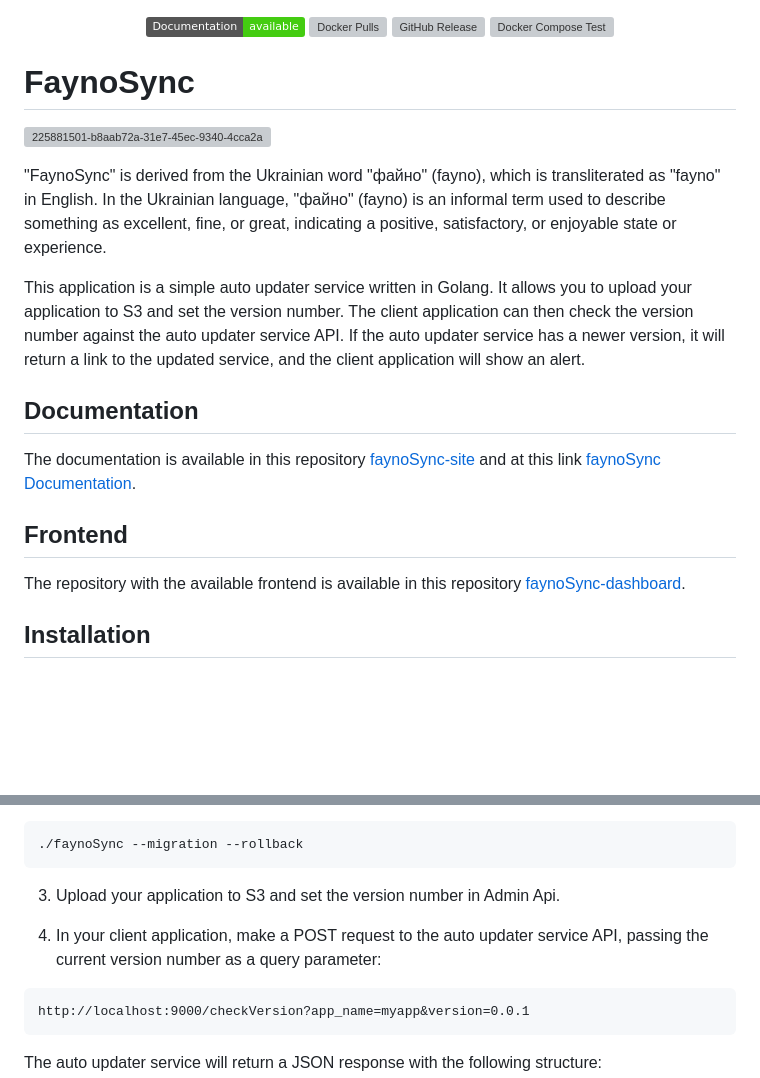
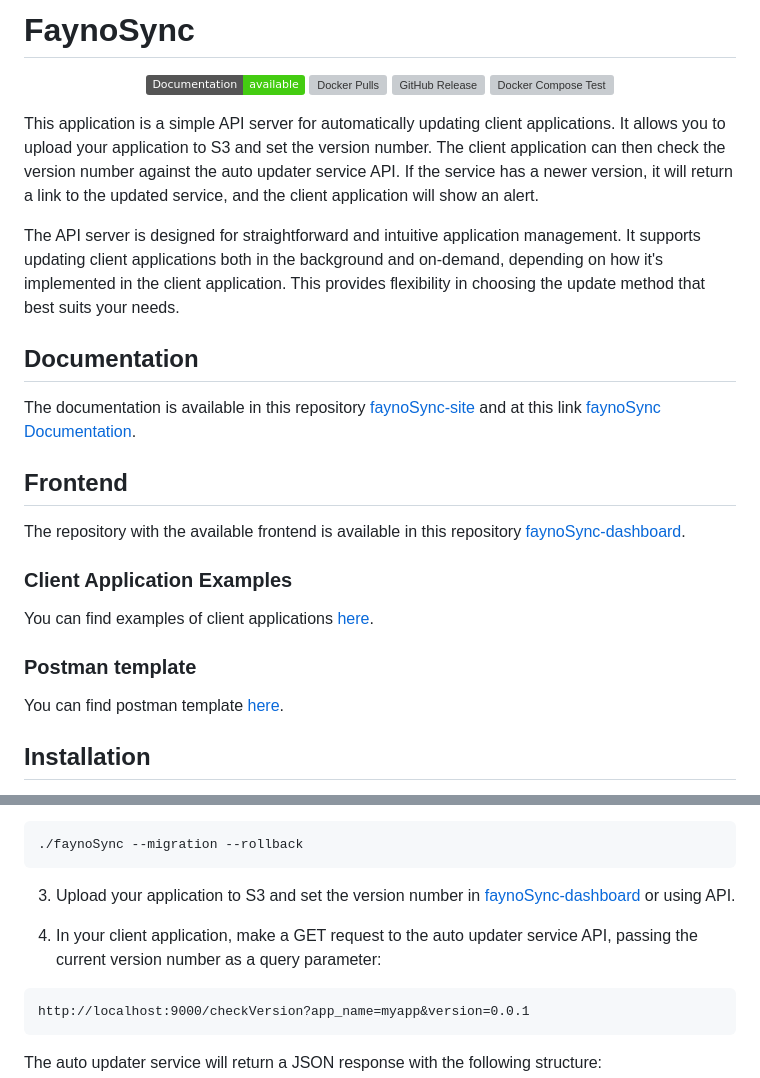
Before and after one commit to ku9nov/faynoSync, a Markdown page: README.md, 2 parts joined by grey strips. GitHub-like rendering; badges without logos; blank space fills up the shorter version; grey boxes are pictures that could not be loaded.

````diff
--- a/README.md
+++ b/README.md
@@ -1,3 +1,5 @@
+# FaynoSync
+
 <div align="center">
 
   [![Documentation](https://img.shields.io/badge/Documentation-available-brightgreen)](https://ku9nov.github.io/faynoSync-site/docs/intro)
@@ -7,19 +9,22 @@
 
 </div>
 
-# FaynoSync
+This application is a simple API server for automatically updating client applications. It allows you to upload your application to S3 and set the version number. The client application can then check the version number against the auto updater service API. If the service has a newer version, it will return a link to the updated service, and the client application will show an alert.
 
-![225881501-b8aab72a-31e7-45ec-9340-4cca2a7893e9 (1)](https://github.com/ku9nov/faynoSync/assets/69673517/59ee4531-5d6c-4bc3-8aab-96854e2a4844)
-
-"FaynoSync" is derived from the Ukrainian word "файно" (fayno), which is transliterated as "fayno" in English. In the Ukrainian language, "файно" (fayno) is an informal term used to describe something as excellent, fine, or great, indicating a positive, satisfactory, or enjoyable state or experience.
-
-This application is a simple auto updater service written in Golang. It allows you to upload your application to S3 and set the version number. The client application can then check the version number against the auto updater service API. If the auto updater service has a newer version, it will return a link to the updated service, and the client application will show an alert.
+The API server is designed for straightforward and intuitive application management. It supports updating client applications both in the background and on-demand, depending on how it's implemented in the client application. This provides flexibility in choosing the update method that best suits your needs.
 
 ## Documentation
 The documentation is available in this repository [faynoSync-site](https://github.com/ku9nov/faynoSync-site) and at this link [faynoSync Documentation](https://ku9nov.github.io/faynoSync-site/docs/intro).
 
 ## Frontend
 The repository with the available frontend is available in this repository [faynoSync-dashboard](https://github.com/ku9nov/faynoSync-dashboard).
+
+###  Client Application Examples
+You can find examples of client applications [here](https://github.com/ku9nov/faynoSync/tree/main/examples).
+
+### Postman template
+You can find postman template [here](https://github.com/ku9nov/faynoSync/blob/main/examples/faynoSync.postman_collection.json).
+
 
 ## Installation
 
@@ -82,9 +87,9 @@ Note: To rollback your migrations run:
 ./faynoSync --migration --rollback
 ```
 
-3. Upload your application to S3 and set the version number in Admin Api.
+3. Upload your application to S3 and set the version number in [faynoSync-dashboard](https://github.com/ku9nov/faynoSync-dashboard) or using API.
 
-4. In your client application, make a POST request to the auto updater service API, passing the current version number as a query parameter:
+4. In your client application, make a GET request to the auto updater service API, passing the current version number as a query parameter:
 ```
 http://localhost:9000/checkVersion?app_name=myapp&version=0.0.1
 ```
````
